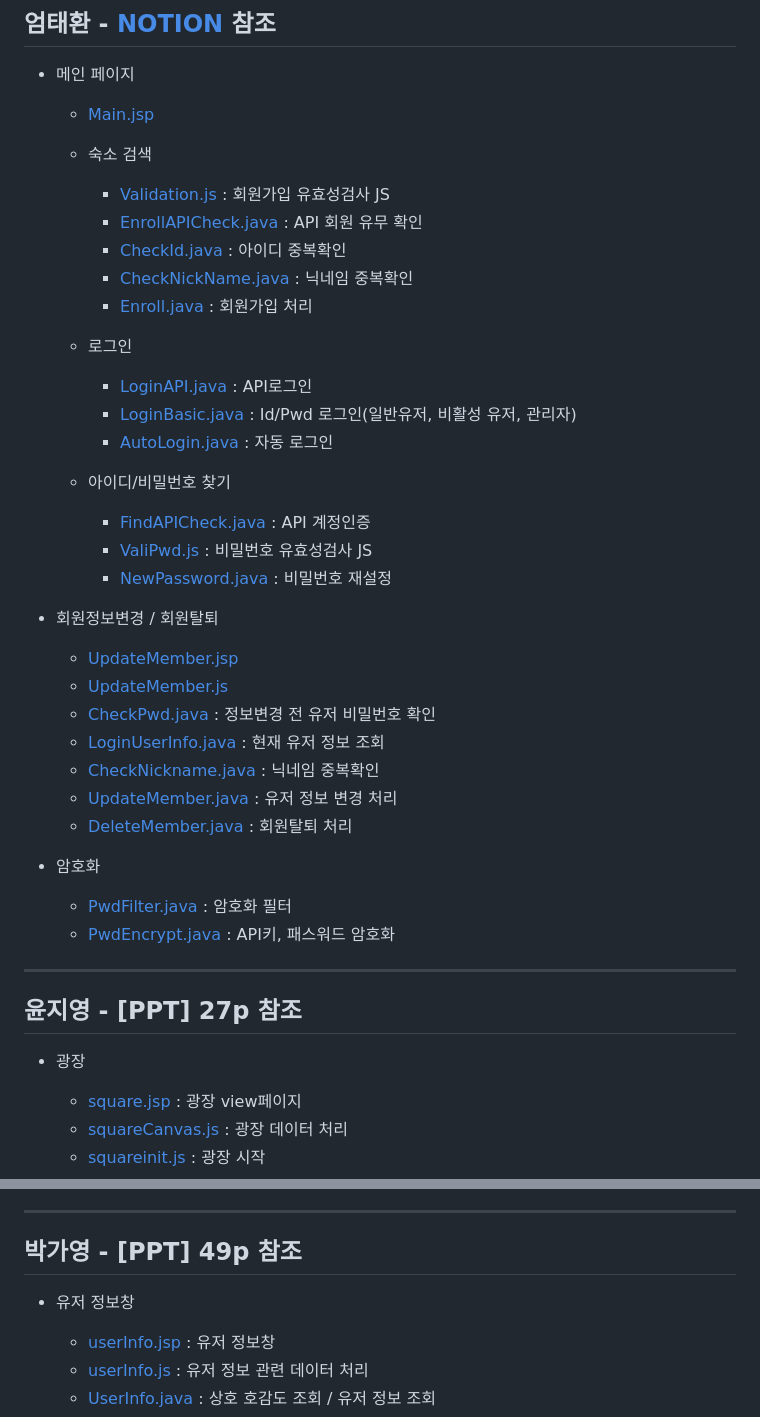
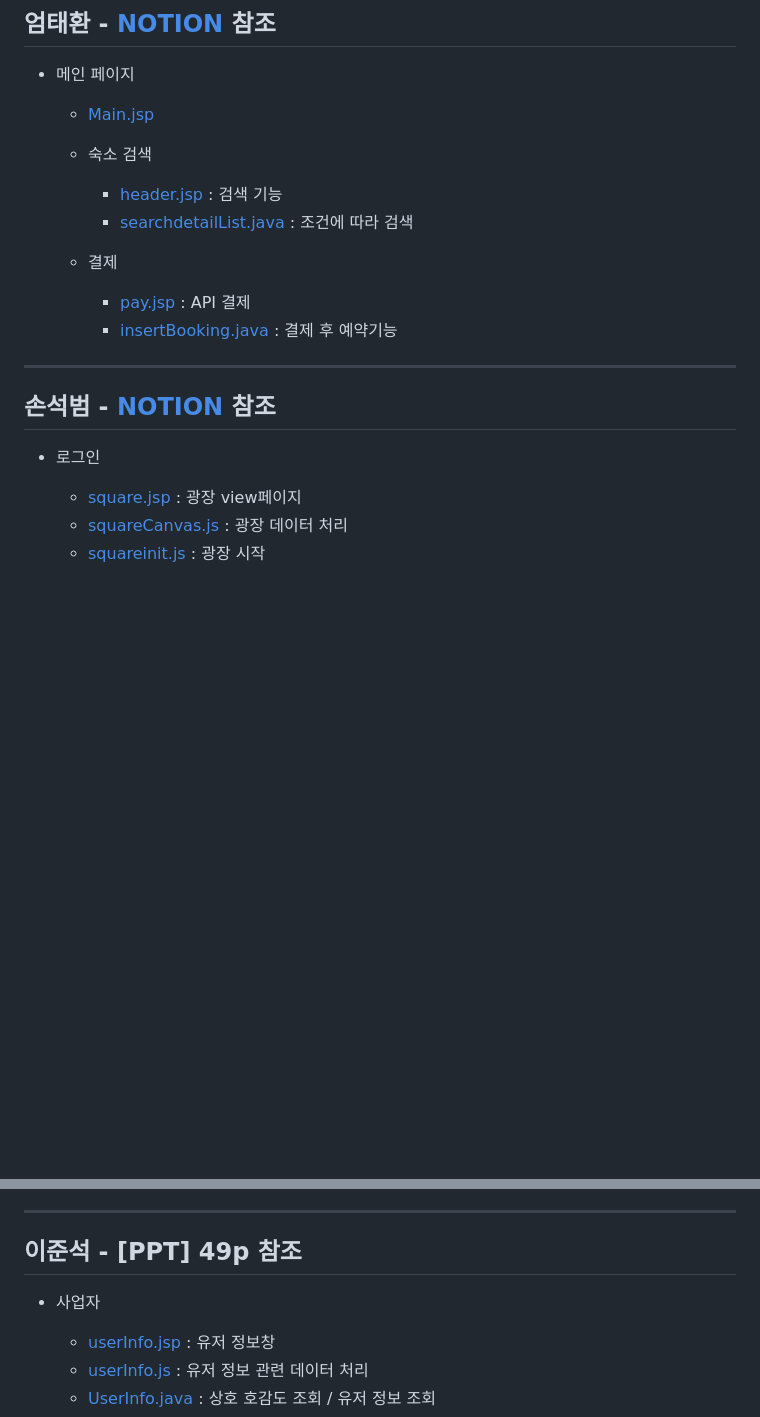
Before and after one commit to KH-Final-2023/breakTime-spring-project, a Markdown page: README.md, 2 parts joined by grey strips. Drawn GitHub-style; blank space fills up the shorter version.

```diff
--- a/README.md
+++ b/README.md
@@ -124,39 +124,18 @@
   - [Main.jsp](src/main/webapp/WEB-INF/views/main.jsp)
 
   - 숙소 검색
-    - [Validation.js](./SEMI_MZ/WebContent/resource/js/validation.js) : 회원가입 유효성검사 JS
-    - [EnrollAPICheck.java](./SEMI_MZ/src/mz/member/controller/ajax/AjaxKeyCheck.java) : API 회원 유무 확인
-    - [CheckId.java](./SEMI_MZ/src/mz/member/controller/ajax/AjaxCheckId.java) : 아이디 중복확인
-    - [CheckNickName.java](./SEMI_MZ/src/mz/member/controller/ajax/AjaxCheckNickname.java) : 닉네임 중복확인
-    - [Enroll.java](./SEMI_MZ/src/mz/member/controller/ajax/AjaxEnroll.java) : 회원가입 처리
-  - 로그인
-    - [LoginAPI.java](./SEMI_MZ/src/mz/member/controller/ajax/AjaxKeyCheck.java) : API로그인
-    - [LoginBasic.java](./SEMI_MZ/src/mz/member/controller/ajax/AjaxLogin.java) : Id/Pwd 로그인(일반유저, 비활성 유저, 관리자)
-    - [AutoLogin.java](./SEMI_MZ/src/mz/member/controller/ajax/AjaxAutoLogin.java) : 자동 로그인
-  - 아이디/비밀번호 찾기
-    - [FindAPICheck.java](./SEMI_MZ/src/mz/member/controller/ajax/AjaxKeyCheck.java) : API 계정인증
-    - [ValiPwd.js](./SEMI_MZ/WebContent/resource/js/validation.js) : 비밀번호 유효성검사 JS
-    - [NewPassword.java](./SEMI_MZ/src/mz/member/controller/ajax/AjaxPwdUpdate.java) : 비밀번호 재설정
+    - [header.jsp](src/main/webapp/WEB-INF/views/header.jsp) : 검색 기능
+    - [searchdetailList.java](src/main/java/com/kh/breaktime/detail/controller/DetailController.java) : 조건에 따라 검색
 
-- 회원정보변경 / 회원탈퇴
-
-  - [UpdateMember.jsp](./SEMI_MZ/WebContent/views/buttonList.jsp)
-  - [UpdateMember.js](./SEMI_MZ/WebContent/resource/js/buttonList.js)
-  - [CheckPwd.java](./SEMI_MZ/src/mz/member/controller/ajax/AjaxCheckPwd.java) : 정보변경 전 유저 비밀번호 확인
-  - [LoginUserInfo.java](./SEMI_MZ/src/mz/member/controller/ajax/AjaxSelectLoginUser.java) : 현재 유저 정보 조회
-  - [CheckNickname.java](./SEMI_MZ/src/mz/member/controller/ajax/AjaxCheckNickname.java) : 닉네임 중복확인
-  - [UpdateMember.java](./SEMI_MZ/src/mz/member/controller/ajax/AjaxUpdateMember.java) : 유저 정보 변경 처리
-  - [DeleteMember.java](./SEMI_MZ/src/mz/member/controller/ajax/AjaxDeleteMember.java) : 회원탈퇴 처리
-
-- 암호화
-  - [PwdFilter.java](./SEMI_MZ/src/mz/common/filter/PasswordEncryptFilter.java) : 암호화 필터
-  - [PwdEncrypt.java](./SEMI_MZ/src/mz/common/PasswordEncryptWrapper.java) : API키, 패스워드 암호화
+  - 결제
+    - [pay.jsp](src/main/webapp/WEB-INF/views/pay/pay.jsp) : API 결제
+    - [insertBooking.java](src/main/java/com/kh/breaktime/booking/controller/BookingController.java) : 결제 후 예약기능
 
 ---
 
-## 윤지영 - [PPT] 27p 참조
+## 손석범 - [NOTION](https://www.notion.so/7c291a057eaf4e5bb394dfa66690ddff) 참조
 
-- 광장
+- 로그인
 
   - [square.jsp](./SEMI_MZ/WebContent/views/square.jsp) : 광장 view페이지
   - [squareCanvas.js](./SEMI_MZ/WebContent/resource/js/squareCanvas.js) : 광장 데이터 처리
@@ -185,9 +164,9 @@
 
 ---
 
-## 박가영 - [PPT] 49p 참조
+## 이준석 - [PPT] 49p 참조
 
-- 유저 정보창
+- 사업자
 
   - [userInfo.jsp](./SEMI_MZ/WebContent/views/userInfo.jsp) : 유저 정보창
   - [userInfo.js](./SEMI_MZ/WebContent/resource/js/userInfo.js) : 유저 정보 관련 데이터 처리
```
Also changed, not shown: other parts of README.md (+5 -5 lines).
